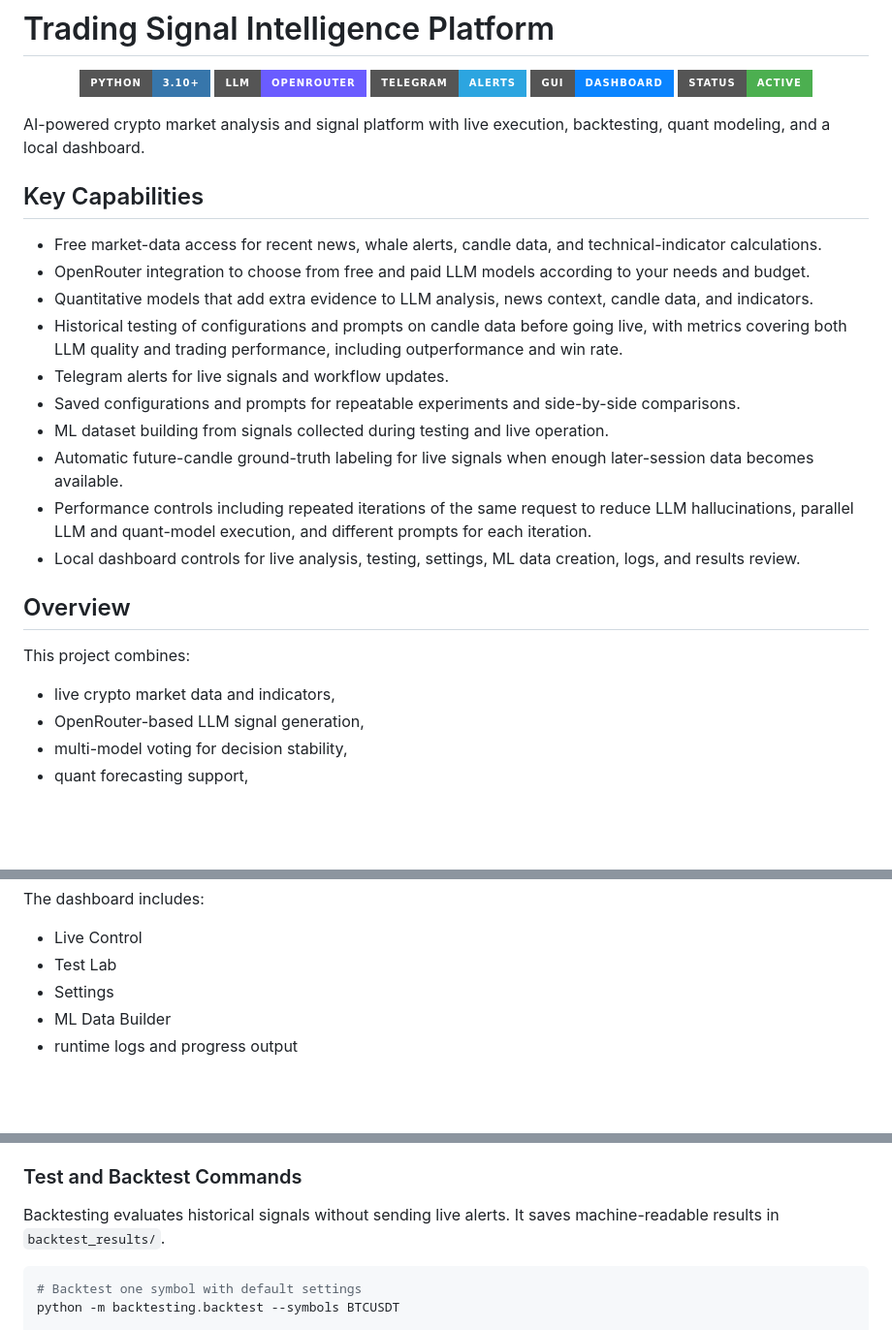
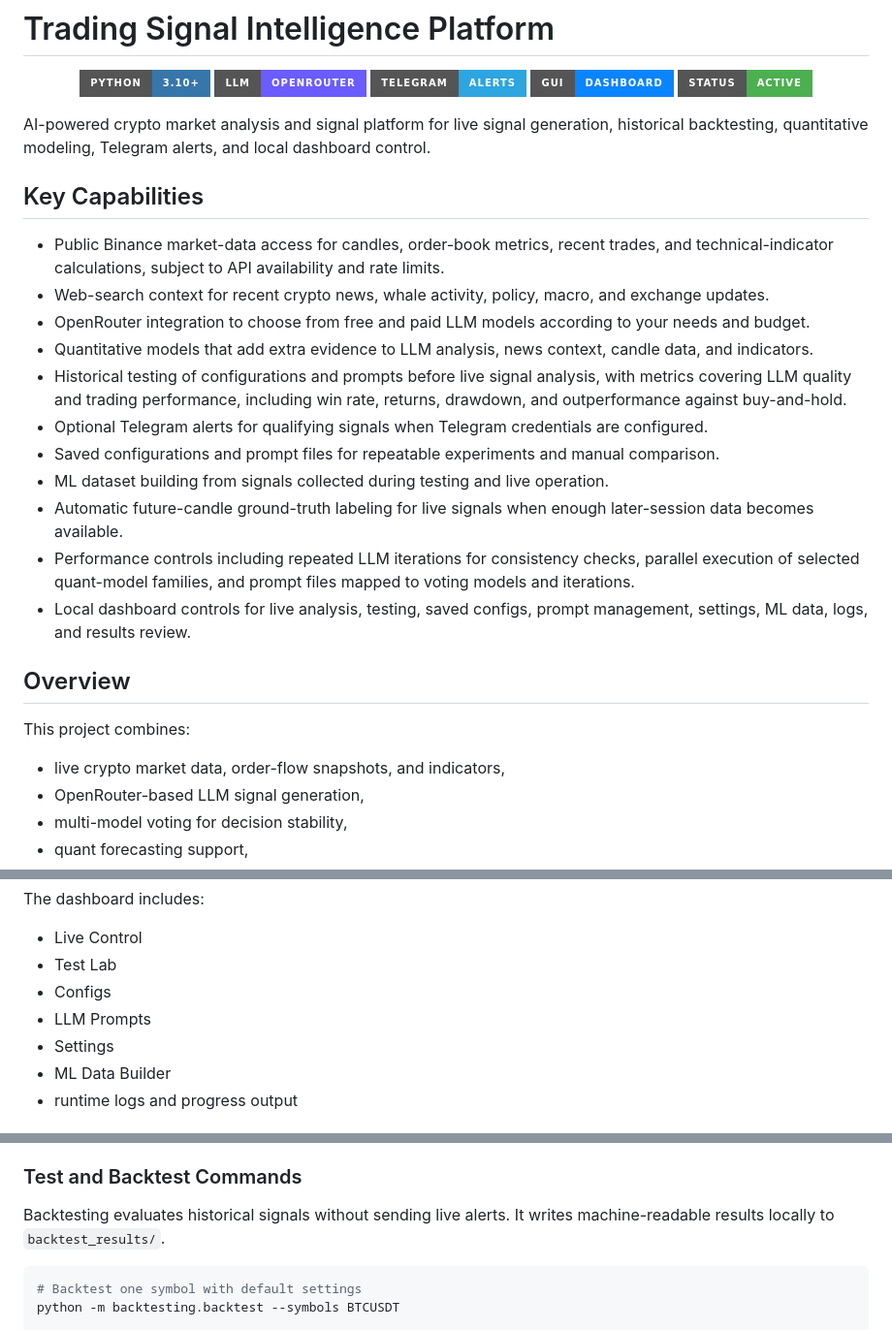
Before and after one commit to haidarali0/Trading-Signal-Server, a Markdown page: README.md, 3 parts joined by grey strips. Shown at 97% size. Rendered like a GitHub page; badges without logos; blank space fills up the shorter version.

Commit message:
Align README with implemented features

````diff
--- a/README.md
+++ b/README.md
@@ -8,26 +8,27 @@
   <img src="https://img.shields.io/badge/Status-Active-4CAF50?style=for-the-badge" alt="Status Active" />
 </p>
 
-AI-powered crypto market analysis and signal platform with live execution, backtesting, quant modeling, and a local dashboard.
+AI-powered crypto market analysis and signal platform for live signal generation, historical backtesting, quantitative modeling, Telegram alerts, and local dashboard control.
 
 ## Key Capabilities
 
-- Free market-data access for recent news, whale alerts, candle data, and technical-indicator calculations.
+- Public Binance market-data access for candles, order-book metrics, recent trades, and technical-indicator calculations, subject to API availability and rate limits.
+- Web-search context for recent crypto news, whale activity, policy, macro, and exchange updates.
 - OpenRouter integration to choose from free and paid LLM models according to your needs and budget.
 - Quantitative models that add extra evidence to LLM analysis, news context, candle data, and indicators.
-- Historical testing of configurations and prompts on candle data before going live, with metrics covering both LLM quality and trading performance, including outperformance and win rate.
-- Telegram alerts for live signals and workflow updates.
-- Saved configurations and prompts for repeatable experiments and side-by-side comparisons.
+- Historical testing of configurations and prompts before live signal analysis, with metrics covering LLM quality and trading performance, including win rate, returns, drawdown, and outperformance against buy-and-hold.
+- Optional Telegram alerts for qualifying signals when Telegram credentials are configured.
+- Saved configurations and prompt files for repeatable experiments and manual comparison.
 - ML dataset building from signals collected during testing and live operation.
 - Automatic future-candle ground-truth labeling for live signals when enough later-session data becomes available.
-- Performance controls including repeated iterations of the same request to reduce LLM hallucinations, parallel LLM and quant-model execution, and different prompts for each iteration.
-- Local dashboard controls for live analysis, testing, settings, ML data creation, logs, and results review.
+- Performance controls including repeated LLM iterations for consistency checks, parallel execution of selected quant-model families, and prompt files mapped to voting models and iterations.
+- Local dashboard controls for live analysis, testing, saved configs, prompt management, settings, ML data, logs, and results review.
 
 ## Overview
 
 This project combines:
 
-- live crypto market data and indicators,
+- live crypto market data, order-flow snapshots, and indicators,
 - OpenRouter-based LLM signal generation,
 - multi-model voting for decision stability,
 - quant forecasting support,
@@ -68,6 +70,8 @@ The dashboard includes:
 
 - Live Control
 - Test Lab
+- Configs
+- LLM Prompts
 - Settings
 - ML Data Builder
 - runtime logs and progress output
@@ -153,7 +157,7 @@ Useful live options include `--symbols`, `--interval`, `--limit`, `--model-names
 
 ### Test and Backtest Commands
 
-Backtesting evaluates historical signals without sending live alerts. It saves machine-readable results in `backtest_results/`.
+Backtesting evaluates historical signals without sending live alerts. It writes machine-readable results locally to `backtest_results/`.
 
 ```bash
 # Backtest one symbol with default settings
````
Also changed, not shown: other parts of README.md (+2 -1 lines).
